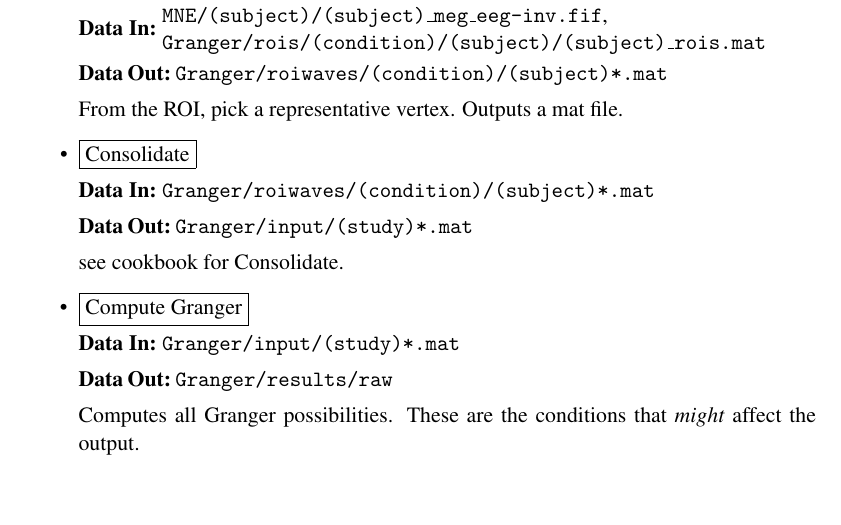
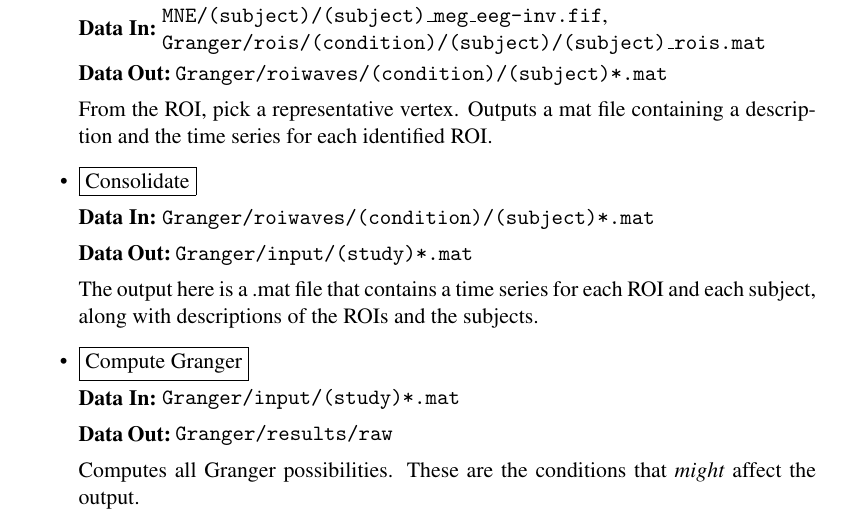
Before and after one commit to tsgouros/GPS, a LaTeX document (gps-implementation.tex): part of page 8 of 9, cut so that both start at the same text, the shorter picture padded with empty space. Compiled offline with pdfLaTeX.

Commit message:
documentation for Granger steps

```diff
--- a/gps-implementation.tex
+++ b/gps-implementation.tex
@@ -374,11 +374,13 @@ each ROI, finds coordinates in a
 \dir{Granger/rois/(condition)/(subject)/(subject)\_rois.mat}}%
 {\dir{Granger/roiwaves/(condition)/(subject)*.mat}}
 From the ROI,
-pick a representative vertex.  Outputs a mat file.
+pick a representative vertex.  Outputs a mat file containing a
+description and the time series for each identified ROI.
 
 \dataflow{Consolidate}{\dir{Granger/roiwaves/(condition)/(subject)*.mat}}%
-{\dir{Granger/input/(study)*.mat}} see cookbook
-for Consolidate.
+{\dir{Granger/input/(study)*.mat}} The output here is a .mat file that
+contains a time series for each ROI and each subject, along with
+descriptions of the ROIs and the subjects.
 
 \dataflow{Compute Granger}{\dir{Granger/input/(study)*.mat}}%
 {\dir{Granger/results/raw}} Computes all Granger
```
